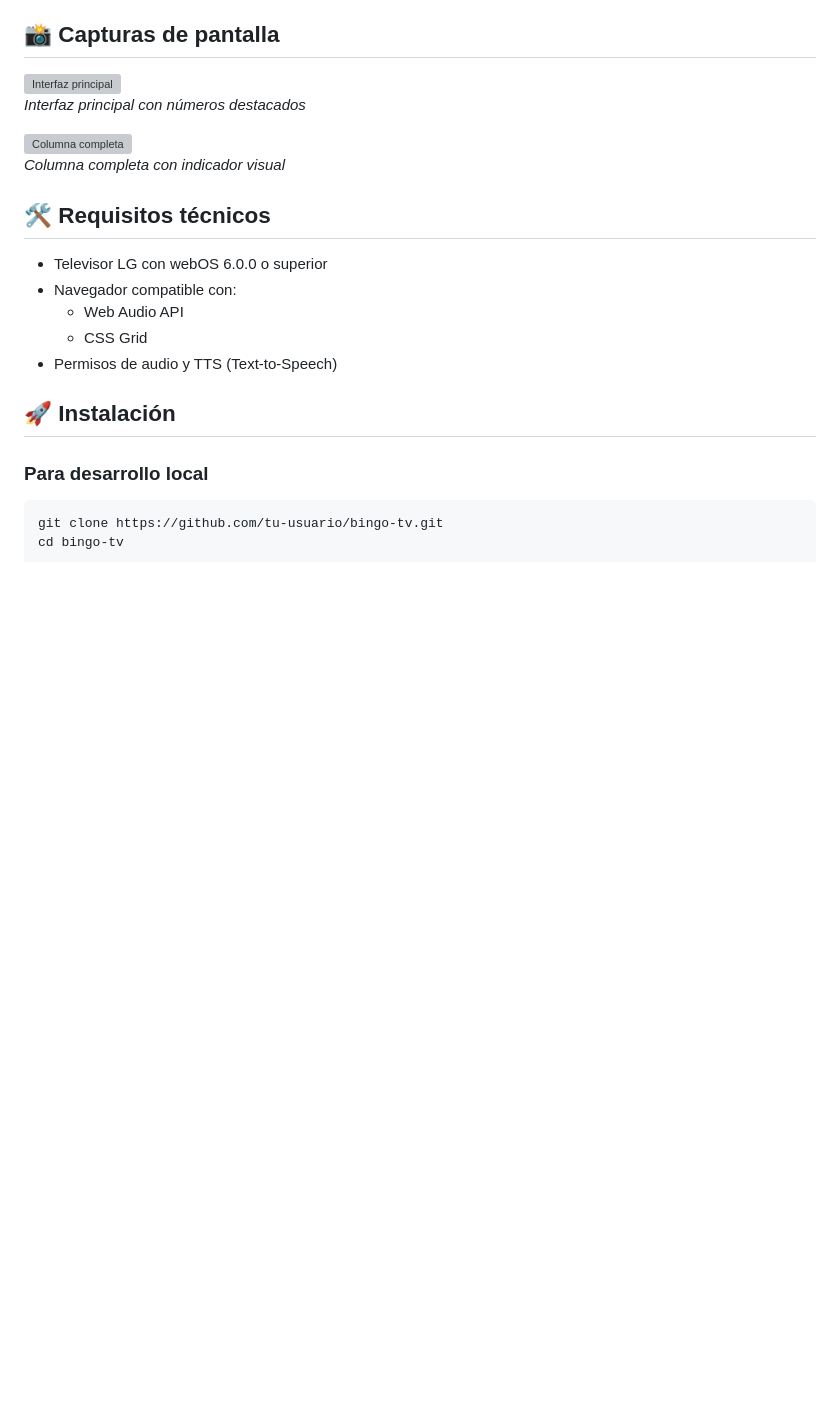
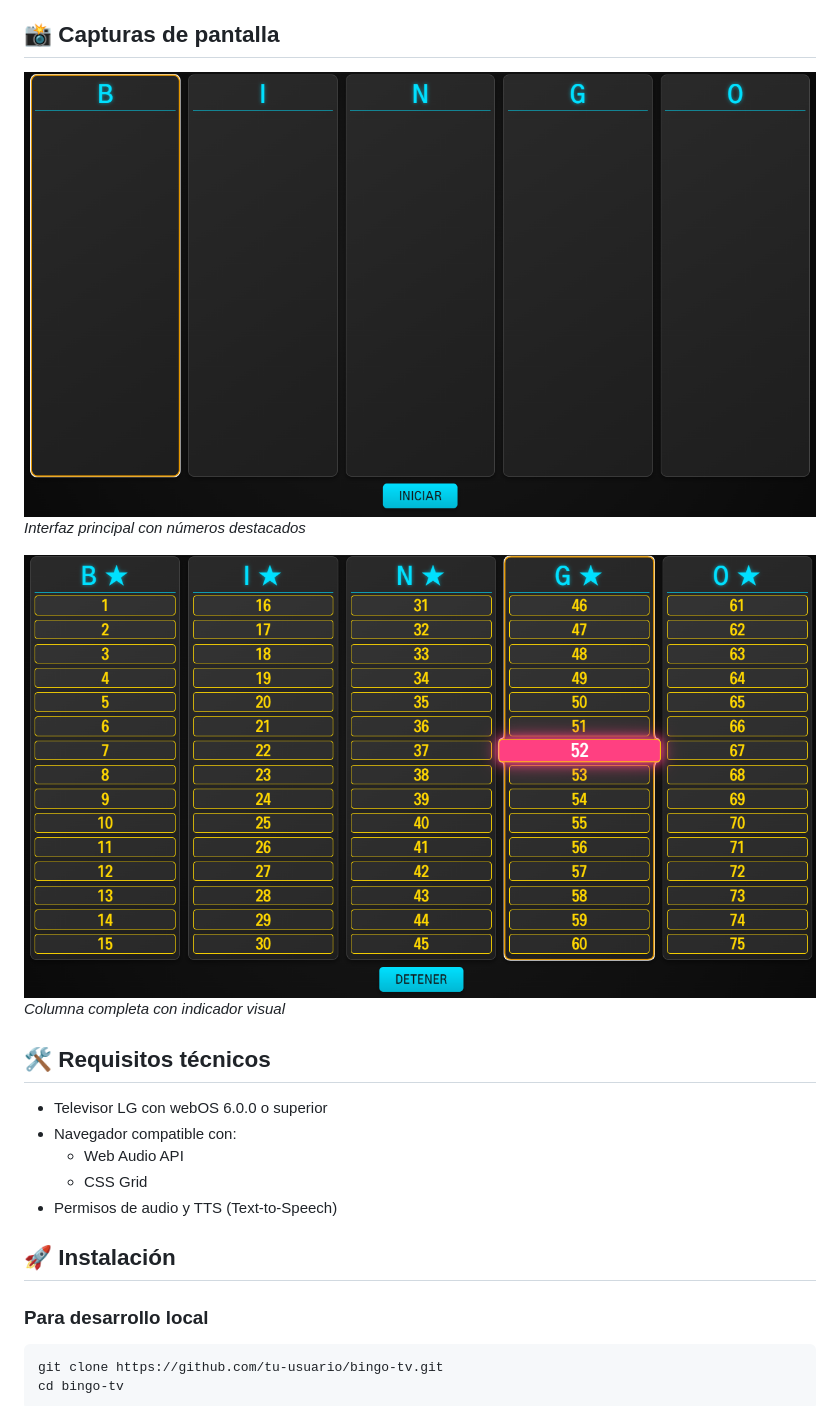
Before and after one commit to ecuellara/Bingo-TV, a Markdown page: README.md, the part around the change. GitHub-like rendering; blank space fills up the shorter version; grey boxes are pictures that could not be loaded.

```diff
--- a/README.md
+++ b/README.md
@@ -23,10 +23,10 @@
 
 <h2><span class="emoji">📸</span> Capturas de pantalla</h2>
 
-<p><img src="screenshots/main-screen.png" alt="Interfaz principal"><br>
+<p><img src="assets/images/Screenshot_1.png" alt="Interfaz principal"><br>
 <em>Interfaz principal con números destacados</em></p>
 
-<p><img src="screenshots/complete-column.png" alt="Columna completa"><br>
+<p><img src="assets/images/Screenshot_4.png" alt="Columna completa"><br>
 <em>Columna completa con indicador visual</em></p>
 
 <h2><span class="emoji">🛠️</span> Requisitos técnicos</h2>
```
